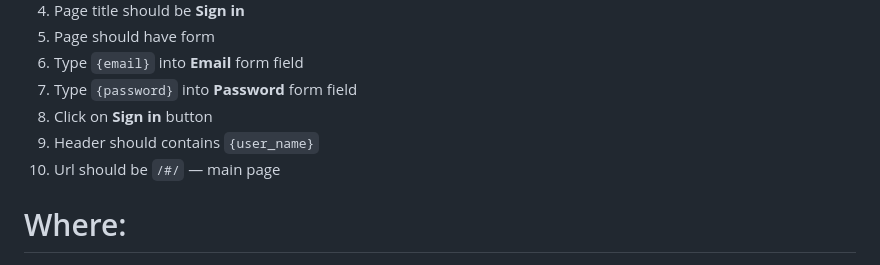
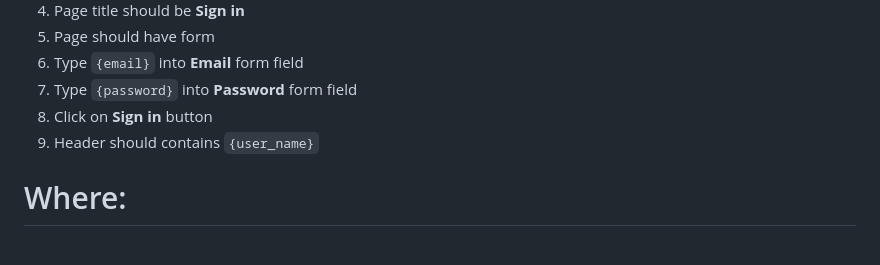
Before and after one commit to open-tutorials/cypress, a Markdown page: test_cases/login_user.md, the part around the change. Rendered like a GitHub page.

```diff
--- a/test_cases/login_user.md
+++ b/test_cases/login_user.md
@@ -10,7 +10,6 @@ User sign in test case
 1. Type `{password}` into **Password** form field
 1. Click on **Sign in** button
 1. Header should contains `{user_name}`
-1. Url should be `/#/` — main page
 
 # Where:
 * `{email}`
```
Also changed, not shown: README.md (+3 -0 lines), test_cases/logout_user.md (+4 -6 lines), img/preview_md.png, 4 other files.
